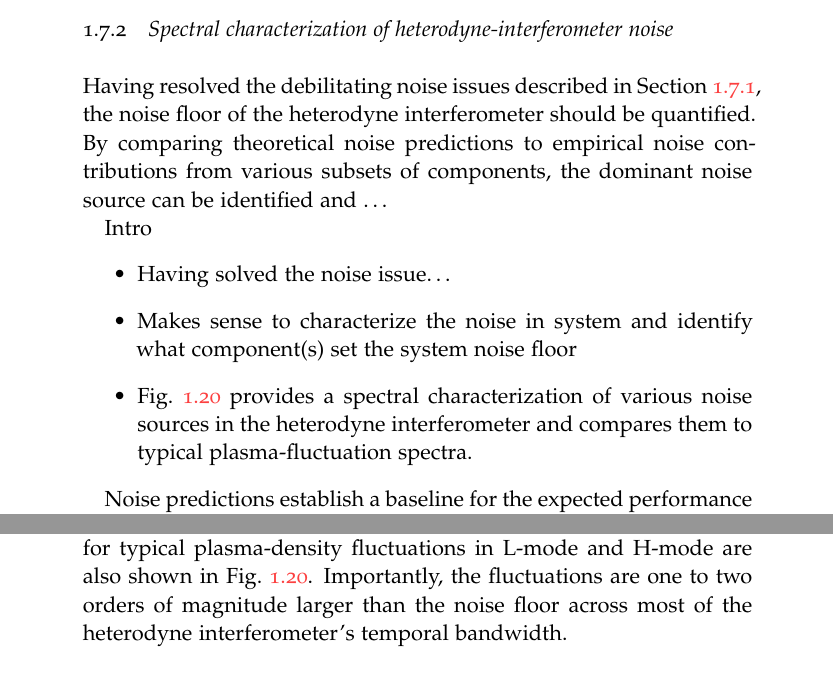
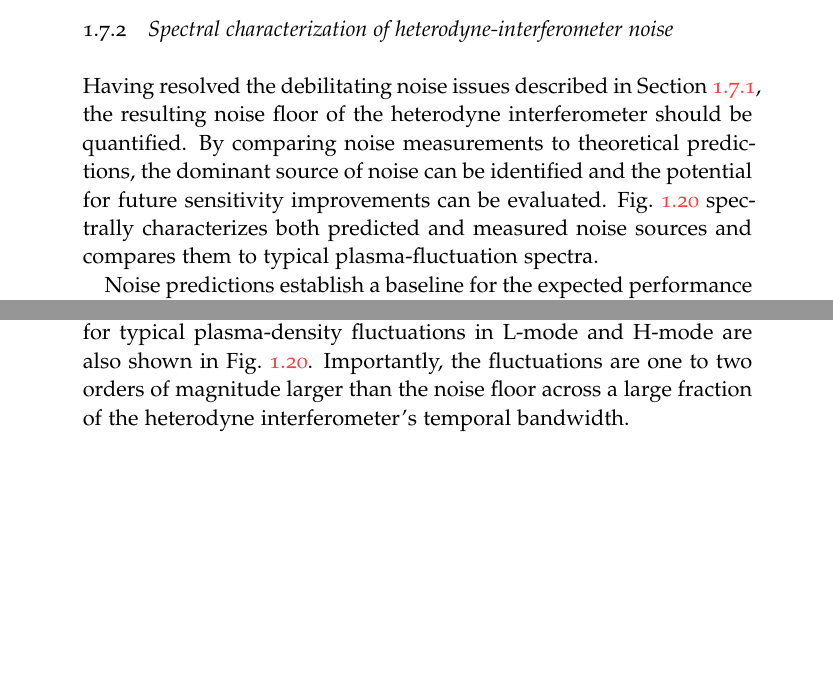
Before and after one commit to emd/thesis, a LaTeX thesis (thesis.tex, which reads Chapters/Implementation/Implementation.tex): two parts of pages 26 and 28 of 46, joined at a grey line, cut so that both start at the same text, the shorter picture padded with empty space. Compiled offline with pdfLaTeX; a missing font is replaced by an installed copy or a similar font.

Commit message:
Completed noise section

```diff
--- a/Chapters/Implementation/Implementation.tex
+++ b/Chapters/Implementation/Implementation.tex
@@ -2128,22 +2128,14 @@ allowing removal of the pickup-prone delay line.
 \label{sec:Implementation:Noise:interferometer}
 Having resolved the debilitating noise issues described in
 Section~\ref{sec:Implementation:Noise:LO},
-the noise floor of the heterodyne interferometer should be quantified.
-By comparing theoretical noise predictions to
-empirical noise contributions from various subsets of components,
-the dominant noise source can be identified and
-\ldots
-
-Intro
-\begin{itemize}
-  \item Having solved the noise issue\ldots
-  \item Makes sense to characterize the noise in system
-    and identify what component(s) set the system noise floor
-  \item Fig.~\ref{fig:Implementation:signal_and_noise}
-    provides a spectral characterization of various noise sources
-    in the heterodyne interferometer and
-    compares them to typical plasma-fluctuation spectra.
-\end{itemize}
+the resulting noise floor of the heterodyne interferometer
+should be quantified.
+By comparing noise measurements to theoretical predictions,
+the dominant source of noise can be identified and
+the potential for future sensitivity improvements can be evaluated.
+Fig.~\ref{fig:Implementation:signal_and_noise}
+spectrally characterizes both predicted and measured noise sources and
+compares them to typical plasma-fluctuation spectra.
 
 \begin{figure}
   \centering
@@ -2336,7 +2328,7 @@ in L-mode and H-mode are also shown in
 Fig.~\ref{fig:Implementation:signal_and_noise}.
 Importantly, the fluctuations are one to two
 orders of magnitude larger than the noise floor
-across most of the heterodyne interferometer's temporal bandwidth.
+across a large fraction of the heterodyne interferometer's temporal bandwidth.
 
 
 \section{Alignment}
```
